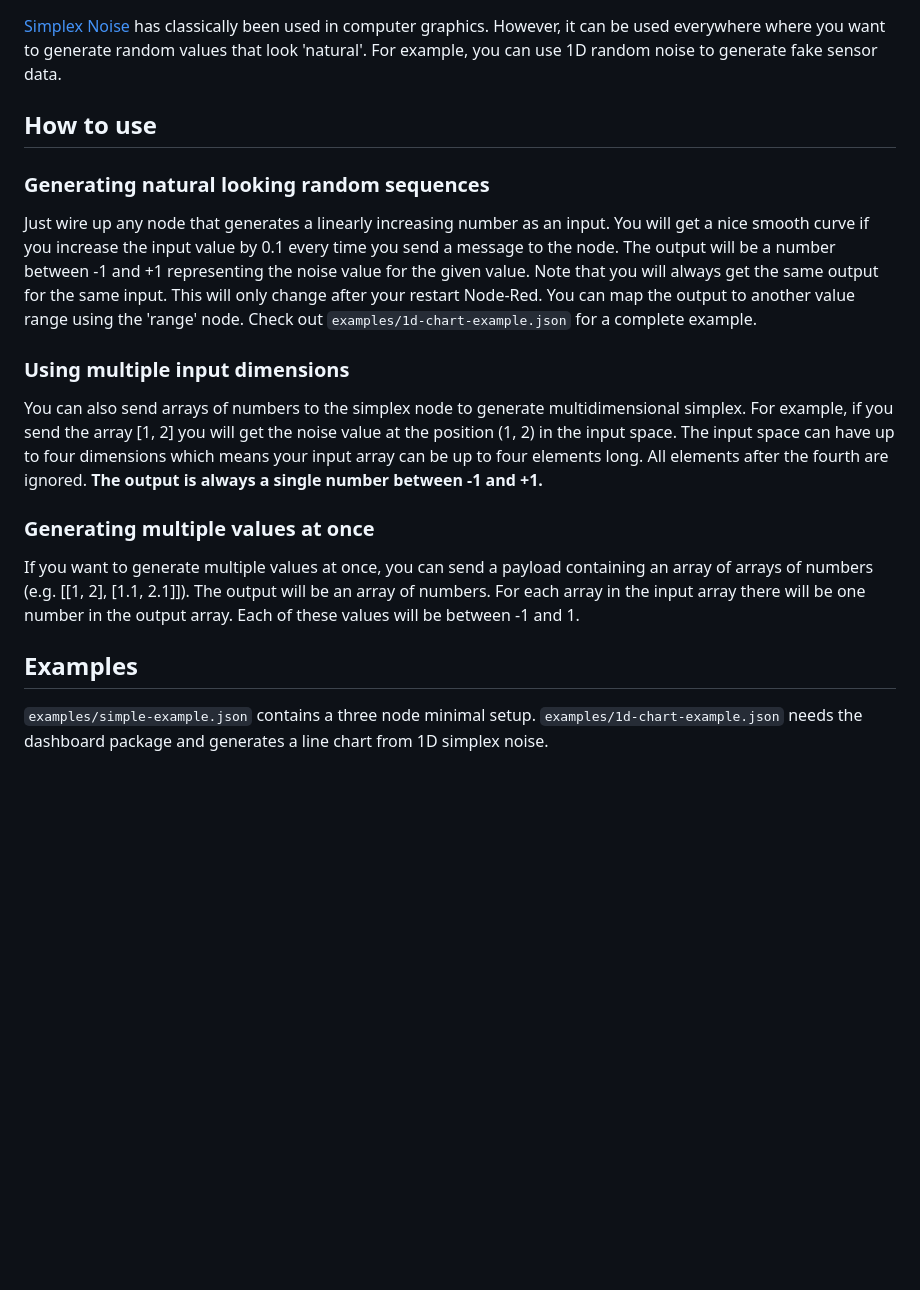
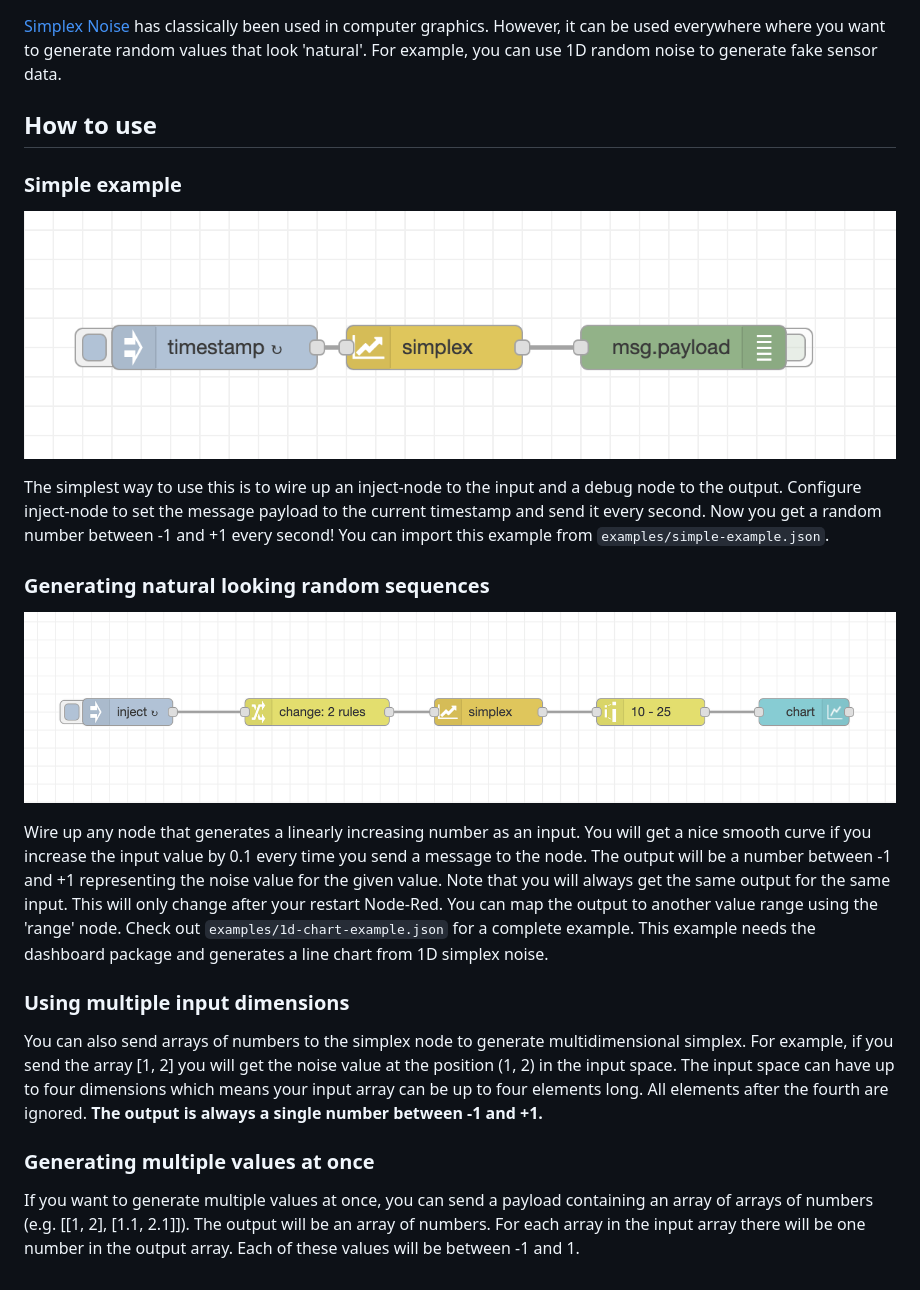
Before and after one commit to brodo/node-red-contrib-simplex-noise, a Markdown page: Readme.md, the part around the change. GitHub-like rendering; pictures changed too: examples/1d-chart-example-screenshot.png (added), examples/simple-example-screenshot.png (added); blank space fills up the shorter version.

Commit message:
add screenshots!

```diff
--- a/Readme.md
+++ b/Readme.md
@@ -9,13 +9,24 @@ For example, you can use 1D random noise to generate fake sensor data.
 
 ## How to use
 
+### Simple example
+
+![Screenshot of simple example](examples/simple-example-screenshot.png)
+
+The simplest way to use this is to wire up an inject-node to the input and a debug node to the output.
+Configure inject-node to set the message payload to the current timestamp and send it every second. Now you get a random
+number between -1 and +1 every second! You can import this example from `examples/simple-example.json`.
+
 ### Generating natural looking random sequences
-Just wire up any node that generates a linearly increasing number as an input.
+
+![Screenshot of 1d chart example](examples/1d-chart-example-screenshot.png)
+
+Wire up any node that generates a linearly increasing number as an input.
 You will get a nice smooth curve if you increase the input value by 0.1 every time you send a message to the node.
 The output will be a number between -1 and +1 representing the noise value for the given value.
 Note that you will always get the same output for the same input. This will only change after your restart Node-Red.
 You can map the output to another value range using the 'range' node. Check out `examples/1d-chart-example.json`
- for a complete example.
+ for a complete example. This example needs the dashboard package and generates a line chart from 1D simplex noise.
 
 
 ### Using multiple input dimensions
@@ -30,8 +41,3 @@ If you want to generate multiple values at once, you can send a payload containi
 [[1, 2], [1.1, 2.1]]).
 The output will be an array of numbers. For each array in the input array there will be one number in the output array.
 Each of these values will be between -1 and 1.
-
-## Examples
-
-`examples/simple-example.json` contains a three node minimal setup. `examples/1d-chart-example.json` needs the
-dashboard package and generates a line chart from 1D simplex noise.
```
Also changed, not shown: 1 other file.
